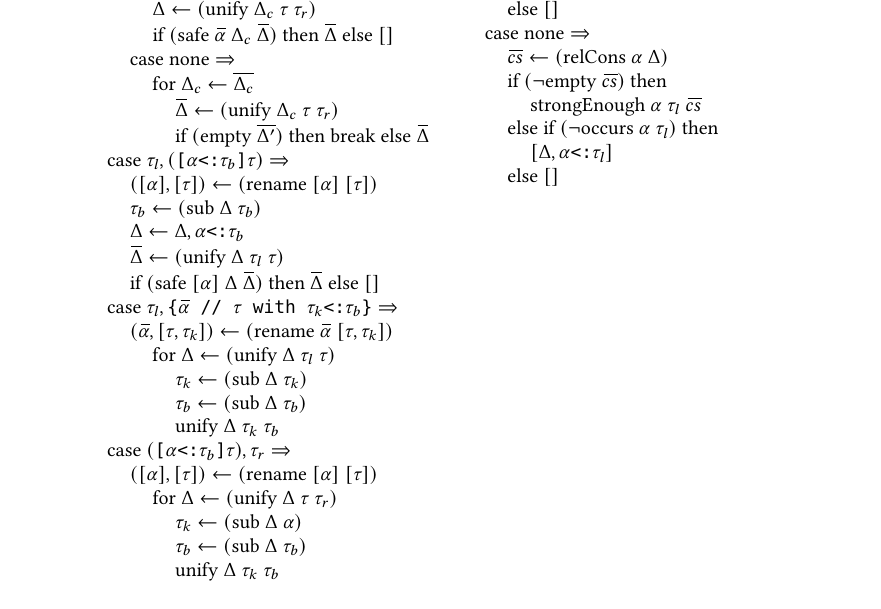
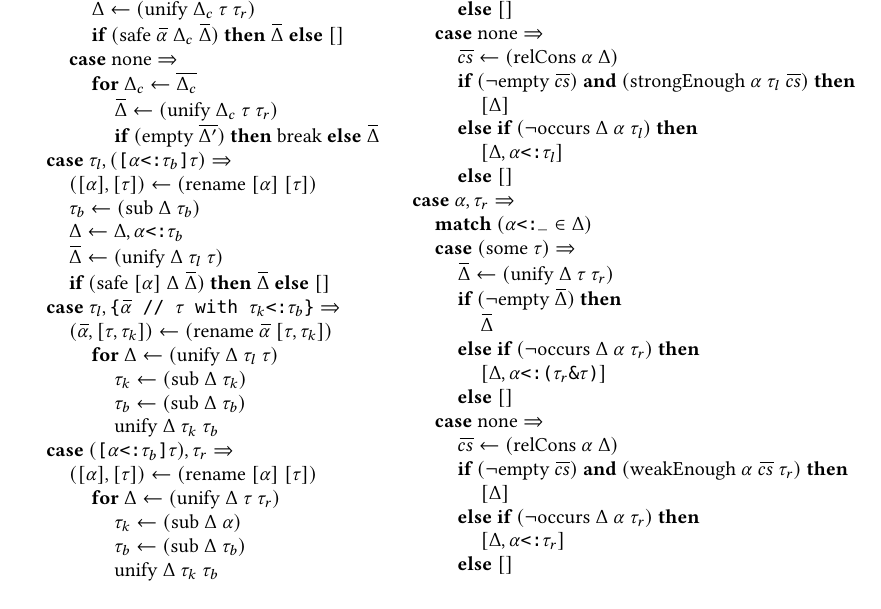
Before and after one commit to resin-studio/slim, a LaTeX paper (paper/relationaltypes.tex): part of page 8 of 9, cut so that both start at the same text. Compiled offline with pdfLaTeX.

Commit message:
add left-variable rule; make control keywords bold; in paper

```diff
--- a/paper/relationaltypes.tex
+++ b/paper/relationaltypes.tex
@@ -754,62 +756,62 @@ the possible values of the argument.
     \\
-    \I\I\I \widebar{\Delta} \leftarrow (\text{unify}\ \Delta_c\ \tau\ \tau_r)
+    \I\I\I \widebar{\Delta} \leftarrow (\F{unify}\ \Delta_c\ \tau\ \tau_r)
     \\
-    \I\I\I \text{if } (\text{safe } \widebar{\alpha}\ \Delta_c\ \widebar{\Delta}) \text{ then }
-    \widebar{\Delta} \text{ else } []
+    \I\I\I \B{if } (\F{safe } \widebar{\alpha}\ \Delta_c\ \widebar{\Delta}) \B{ then }
+    \widebar{\Delta} \B{ else } []
     \\
-    \I\I \text{case } \text{none} \Rightarrow
+    \I\I \B{case } \F{none} \Rightarrow
     \\
-    \I\I\I \text{for } \Delta_c \leftarrow \widebar{\Delta_c}
+    \I\I\I \B{for } \Delta_c \leftarrow \widebar{\Delta_c}
     \\
-    \I\I\I\I \widebar{\Delta} \leftarrow (\text{unify}\ \Delta_c\ \tau\ \tau_r)
+    \I\I\I\I \widebar{\Delta} \leftarrow (\F{unify}\ \Delta_c\ \tau\ \tau_r)
     \\
-    \I\I\I\I \text{if } (\text{empty } \widebar{\Delta'}) \text{ then }
-    \text{break} \text{ else } \widebar{\Delta}
+    \I\I\I\I \B{if } (\F{empty } \widebar{\Delta'}) \B{ then }
+    \F{break} \B{ else } \widebar{\Delta}
 
     \\
 
     %% right-universal
-    \I \text{case } \tau_l, (\code{[$\alpha$<:$\tau_b$]$\tau$}) \Rightarrow
+    \I \B{case } \tau_l, (\code{[$\alpha$<:$\tau_b$]$\tau$}) \Rightarrow
     \\
-    \I\I ([\alpha], [\tau]) \leftarrow (\text{rename } [\alpha]\ [\tau])
+    \I\I ([\alpha], [\tau]) \leftarrow (\F{rename } [\alpha]\ [\tau])
     \\
-    \I\I \tau_b \leftarrow (\text{sub } \Delta\ \tau_b)
+    \I\I \tau_b \leftarrow (\F{sub } \Delta\ \tau_b)
     \\
     \I\I \Delta \leftarrow \Delta,\code{$\alpha$<:$\tau_b$}
     \\
-    \I\I \widebar{\Delta} \leftarrow (\text{unify } \Delta\ \tau_l\ \tau)
+    \I\I \widebar{\Delta} \leftarrow (\F{unify } \Delta\ \tau_l\ \tau)
     \\
-    \I\I \text{if } (\text{safe } [\alpha]\ \Delta\ \widebar{\Delta}) \text{ then } \widebar{\Delta} \text{ else } []
+    \I\I \B{if } (\F{safe } [\alpha]\ \Delta\ \widebar{\Delta}) \B{ then } \widebar{\Delta} \B{ else } []
 
     \\
 
     %% right-existential
-    \I \text{case } \tau_l, \code{\{$\widebar{\alpha}$ // $\tau$ with $\tau_k$<:$\tau_b$\}} \Rightarrow
+    \I \B{case } \tau_l, \code{\{$\widebar{\alpha}$ // $\tau$ with $\tau_k$<:$\tau_b$\}} \Rightarrow
     \\
-    \I\I (\widebar{\alpha}, [\tau, \tau_k]) \leftarrow (\text{rename } \widebar{\alpha}\ [\tau, \tau_k])
+    \I\I (\widebar{\alpha}, [\tau, \tau_k]) \leftarrow (\F{rename } \widebar{\alpha}\ [\tau, \tau_k])
     \\
-    \I\I\I \text{for } \Delta \leftarrow (\text{unify } \Delta\ \tau_l\ \tau)
+    \I\I\I \B{for } \Delta \leftarrow (\F{unify } \Delta\ \tau_l\ \tau)
     \\
-    \I\I\I\I \tau_k \leftarrow (\text{sub } \Delta\ \tau_k)
+    \I\I\I\I \tau_k \leftarrow (\F{sub } \Delta\ \tau_k)
     \\
-    \I\I\I\I \tau_b \leftarrow (\text{sub } \Delta\ \tau_b)
+    \I\I\I\I \tau_b \leftarrow (\F{sub } \Delta\ \tau_b)
     \\
-    \I\I\I\I \text{unify } \Delta\ \tau_k\ \tau_b
+    \I\I\I\I \F{unify } \Delta\ \tau_k\ \tau_b
 
     \\
 
     %% left-universal
-    \I \text{case } (\code{[$\alpha$<:$\tau_b$]$\tau$}), \tau_r \Rightarrow
+    \I \B{case } (\code{[$\alpha$<:$\tau_b$]$\tau$}), \tau_r \Rightarrow
     \\
-    \I\I ([\alpha], [\tau]) \leftarrow (\text{rename } [\alpha]\ [\tau])
+    \I\I ([\alpha], [\tau]) \leftarrow (\F{rename } [\alpha]\ [\tau])
     \\
-    \I\I\I \text{for } \Delta \leftarrow (\text{unify } \Delta\ \tau\ \tau_r)
+    \I\I\I \B{for } \Delta \leftarrow (\F{unify } \Delta\ \tau\ \tau_r)
     \\
-    \I\I\I\I \tau_k \leftarrow (\text{sub } \Delta\ \alpha)
+    \I\I\I\I \tau_k \leftarrow (\F{sub } \Delta\ \alpha)
     \\
-    \I\I\I\I \tau_b \leftarrow (\text{sub } \Delta\ \tau_b)
+    \I\I\I\I \tau_b \leftarrow (\F{sub } \Delta\ \tau_b)
     \\
-    \I\I\I\I \text{unify } \Delta\ \tau_k\ \tau_b
+    \I\I\I\I \F{unify } \Delta\ \tau_k\ \tau_b
 
 
 
@@ -832,21 +834,60 @@ the possible values of the argument.
     \\
     \I\I\I\I [\Delta,\code{$\alpha$<:($\tau_l$|$\tau$)}]
     \\
-    \I\I\I \text{else } []
+    \I\I\I \B{else } []
     \\
-    \I\I \text{case } \text{none} \Rightarrow
+    \I\I \B{case } \F{none} \Rightarrow
     \\
-    \I\I\I \widebar{cs} \leftarrow (\text{relCons } \alpha\ \Delta)
+    \I\I\I \widebar{cs} \leftarrow (\F{relCons } \alpha\ \Delta)
     \\
-    \I\I\I \text{if } (\neg \text{empty } \widebar{cs}) \text{ then }
+    \I\I\I \B{if } (\neg \F{empty } \widebar{cs}) \B{ and }
+    (\F{strongEnough } \alpha\ \tau_l\ \widebar{cs}) \B{ then }
     \\
-    \I\I\I\I \text{strongEnough } \alpha\ \tau_l\ \widebar{cs}
+    \I\I\I\I [\Delta]
     \\
-    \I\I\I \text{else if } (\neg \text{occurs } \alpha\ \tau_l) \text{ then }
+    \I\I\I \B{else if } (\neg \F{occurs } \Delta\ \alpha\ \tau_l) \B{ then }
     \\
     \I\I\I\I [\Delta,\code{$\alpha$<:$\tau_l$}]
     \\
-    \I\I\I \text{else } []
+    \I\I\I \B{else } []
+
+    \\
+
+    %% left-variable
+    \I \B{case } \alpha, \tau_r \Rightarrow
+    \\
+    \I\I \B{match } (\code{$\alpha$<:\_} \in \Delta)
+    \\
+    \I\I \B{case } (\F{some } \tau) \Rightarrow
+    \\
+    \I\I\I \widebar{\Delta} \leftarrow (\F{unify } \Delta\ \tau\ \tau_r)
+    \\
+    \I\I\I \B{if } (\neg \F{empty } \widebar{\Delta}) \B{ then }
+    \\
+    \I\I\I\I \widebar{\Delta}
+    \\
+    \I\I\I \B{else if } (\neg \F{occurs } \Delta\ \alpha\ \tau_r) \B{ then }
+    \\
+    \I\I\I\I [\Delta, \code{$\alpha$<:($\tau_r$\&$\tau$)}]
+    \\
+    \I\I\I \B{else } []
+    \\
+    \I\I \B{case } \F{none} \Rightarrow
+    \\
+    \I\I\I \widebar{cs} \leftarrow (\F{relCons } \alpha\ \Delta)
+    \\
+    \I\I\I \B{if } (\neg \F{empty } \widebar{cs}) \B{ and }
+    (\F{weakEnough } \alpha\ \widebar{cs}\ \tau_r) \B{ then }
+    \\
+    \I\I\I\I [\Delta]
+    \\
+    \I\I\I \B{else if } (\neg \F{occurs } \Delta\ \alpha\ \tau_r) \B{ then }
+    \\
+    \I\I\I\I [\Delta,\code{$\alpha$<:$\tau_r$}]
+    \\
+    \I\I\I \B{else } []
+
+
 \end{array}
 \]
 
```
Also changed, not shown: paper/relationaltypes.tex (142 more changed lines).
